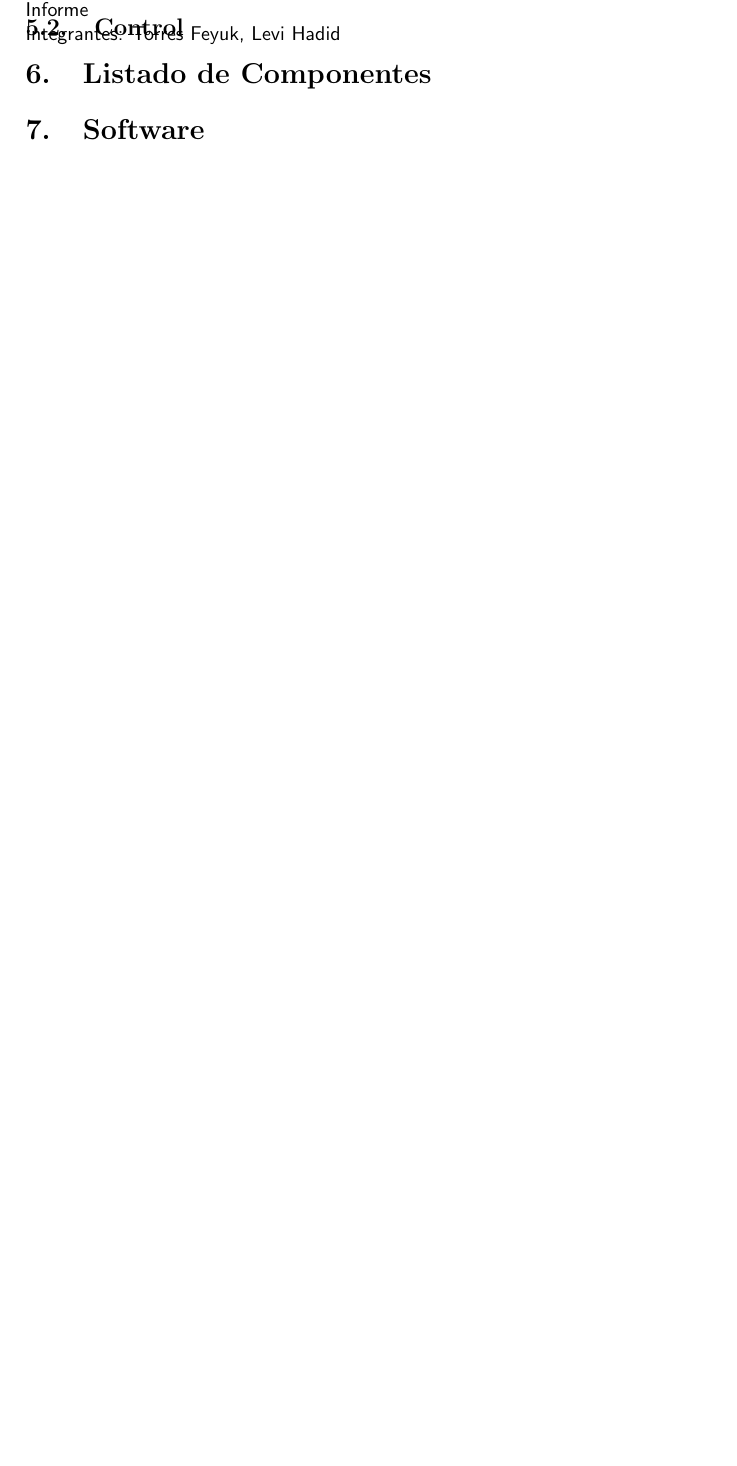
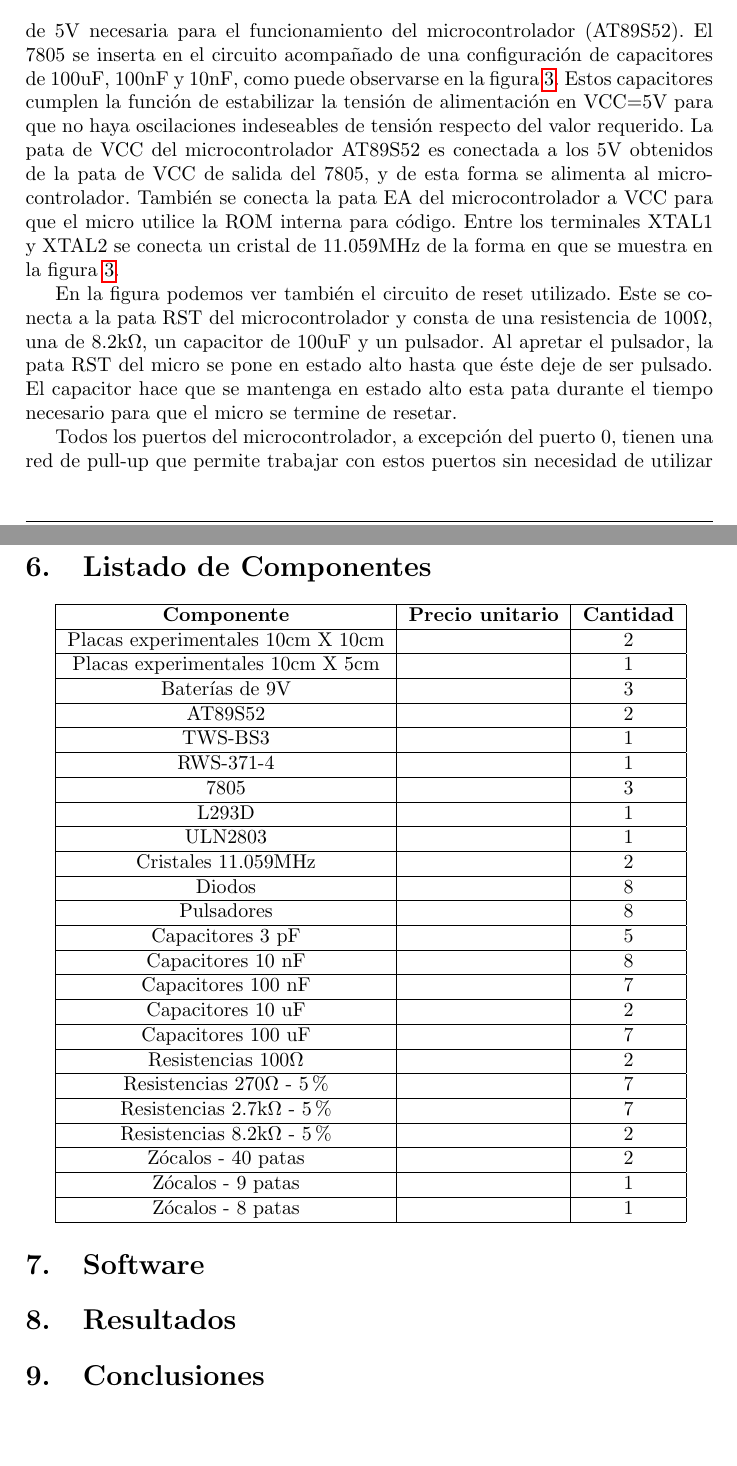
Before and after one commit to Ezetowers/tp-lm-autito, a LaTeX document (Informe/Informe.tex): part of page 5 of 5 before the commit and two parts of pages 4 and 7 of 7 after it, the two joined at a grey line, cut at the place of the change, the shorter picture padded with empty space. Compiled offline with pdfLaTeX.

Commit message:
Informe.tex

```diff
--- a/Informe/Informe.tex
+++ b/Informe/Informe.tex
@@ -70,0 +74,8 @@
+			a una tensión de 5V necesaria para el funcionamiento del microcontrolador (AT89S52).
+			El 7805 se inserta en el circuito acompañado de una configuración de capacitores de
+			100uF, 100nF y 10nF, como puede observarse en la figura \ref{limg002}. Estos 						capacitores cumplen la función de estabilizar la tensión de alimentación en VCC=5V para 			que no haya oscilaciones indeseables de tensión respecto del valor requerido.
+			La pata de VCC del microcontrolador AT89S52 es conectada a los 5V obtenidos de
+			la pata de VCC de salida del 7805, y de esta forma se alimenta al microcontrolador. 				También se conecta la pata EA del microcontrolador a VCC para que el micro utilice la 				ROM interna para código. Entre los terminales XTAL1 y XTAL2 se conecta un cristal de 				11.059MHz de la forma en que se muestra en la figura \ref{limg002}.\\
+			\indent En la figura podemos ver también el circuito de reset utilizado. Este se 					conecta a la pata RST del microcontrolador y consta de una resistencia de 100$\Omega$, 				una de 8.2k$\Omega$, un capacitor de 100uF y un pulsador. Al apretar el pulsador, la 				pata RST del micro se pone en estado alto hasta que éste deje de ser pulsado. El 					capacitor hace que se mantenga en estado alto esta pata durante el tiempo necesario 				para que el micro se termine de resetar.\\
+			\indent Todos los puertos del microcontrolador, a excepción del puerto 0, tienen una
+			red de pull-up que permite trabajar con estos puertos sin necesidad de utilizar una 				alimentación externa (ya que internamente, cada uno de los pines del puerto está 					conectado a VCC a través de una resistencia de pull-up).\\
@@ -78,3 +110,56 @@
+		\begin{tabular}{|c|c|c|}
+		\hline
+		\textbf{\normalsize Componente} & \textbf{\normalsize Precio unitario} & 							\textbf{\normalsize Cantidad} \\
+		\hline
+		Placas experimentales 10cm X 10cm & & 2\\
+		\hline
+		Placas experimentales 10cm X 5cm & & 1\\
+		\hline
+		Baterías de 9V & & 3\\
+		\hline
+		AT89S52 & & 2\\
+		\hline
+		TWS-BS3 & & 1\\
+		\hline
+		RWS-371-4 & & 1\\
+		\hline
+		7805 & & 3\\
+		\hline
+		L293D & & 1\\
+		\hline
+		ULN2803 & & 1\\
+		\hline
+		Cristales 11.059MHz & & 2\\
+		\hline
+		Diodos & & 8\\
+		\hline
+		Pulsadores & & 8\\
+		\hline
+		Capacitores 3 pF & & 5\\
+		\hline
+		Capacitores 10 nF & & 8\\
+		\hline
+		Capacitores 100 nF & & 7\\
+		\hline
+		Capacitores 10 uF & & 2\\
+		\hline
+		Capacitores 100 uF &  & 7\\
+		\hline
+		Resistencias 100$\Omega$ & & 2\\
+		\hline
+		Resistencias 270$\Omega$ - 5\% & & 7\\
+		\hline
+		Resistencias 2.7k$\Omega$ - 5\% & & 7\\
+		\hline
+		Resistencias 8.2k$\Omega$ - 5\% & & 2\\
+		\hline
+		Zócalos - 40 patas & & 2\\
+		\hline
+		Zócalos - 9 patas & & 1\\
+		\hline
+		Zócalos - 8 patas & & 1\\
+		\hline
+		\end{tabular}
 	\section{Software}
 	\section{Resultados}
 	\section{Conclusiones}
```
Also changed, not shown: Informe/Informe.tex (30 more changed lines), 1 other file.
